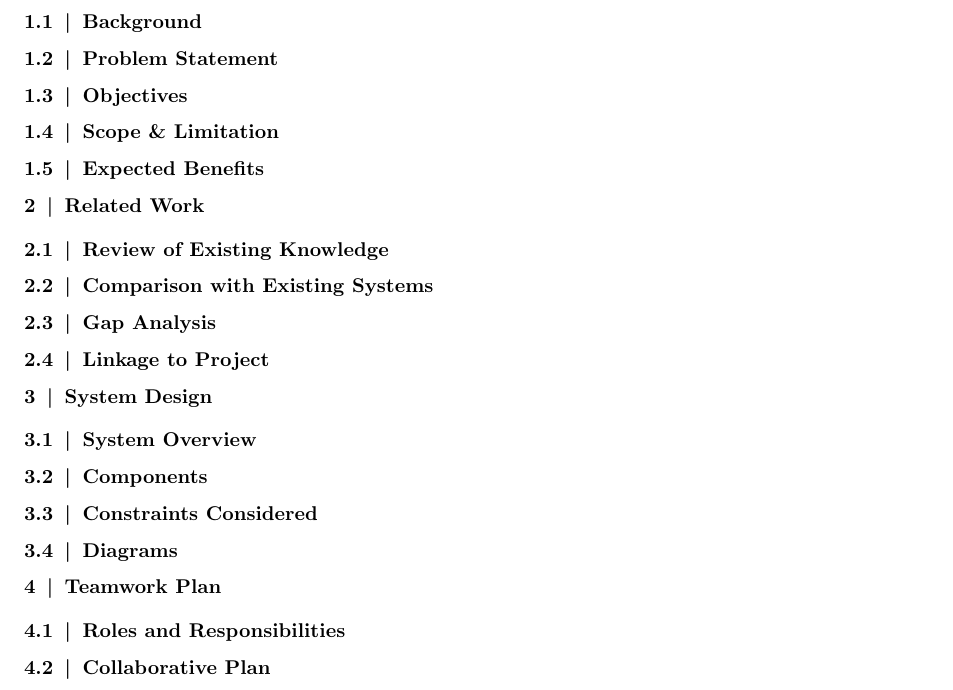
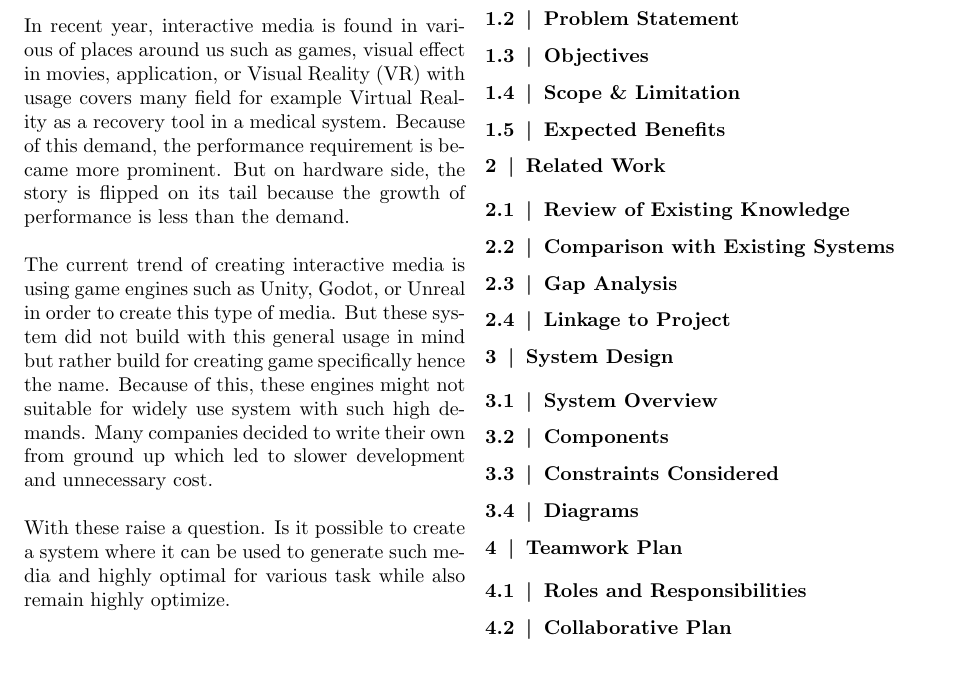
Before and after one commit to ProjectGrinder/Capstone_RhythmGame, a LaTeX document (papers/proposal/main.tex, which reads papers/proposal/sections/introduction.tex): part of page 3 of 3, cut at the place of the change. Compiled offline with pdfLaTeX.

Commit message:
feat(introduction) - quick intro

```diff
--- a/papers/proposal/sections/introduction.tex
+++ b/papers/proposal/sections/introduction.tex
@@ -1,6 +1,24 @@
 \section{Introduction}
 \label{sec:introduction}
-% Quick Intro goes here
+In recent year, interactive media is found in various of places around us
+such as games, visual effect in movies, application, or Visual Reality (VR)
+with usage covers many field for example Virtual Reality as a recovery tool in a
+medical system.
+Because of this demand, the performance requirement is became more prominent.
+But on hardware side, the story is flipped on its tail because the growth of performance
+is less than the demand.
+\\\\
+The current trend of creating interactive media is using game engines such as Unity, Godot, or
+Unreal in order to create this type of media.
+But these system did not build with this general usage in mind but rather build for creating
+game specifically hence the name.
+Because of this, these engines might not suitable for widely use system with such high demands.
+Many companies decided to write their own from ground up which led to slower development and
+unnecessary cost.
+\\\\
+With these raise a question.
+Is it possible to create a system where it can be used to generate such media and highly optimal
+for various task while also remain highly optimize.
 
 \subsection{Background}
 \label{subsec:background}
```
